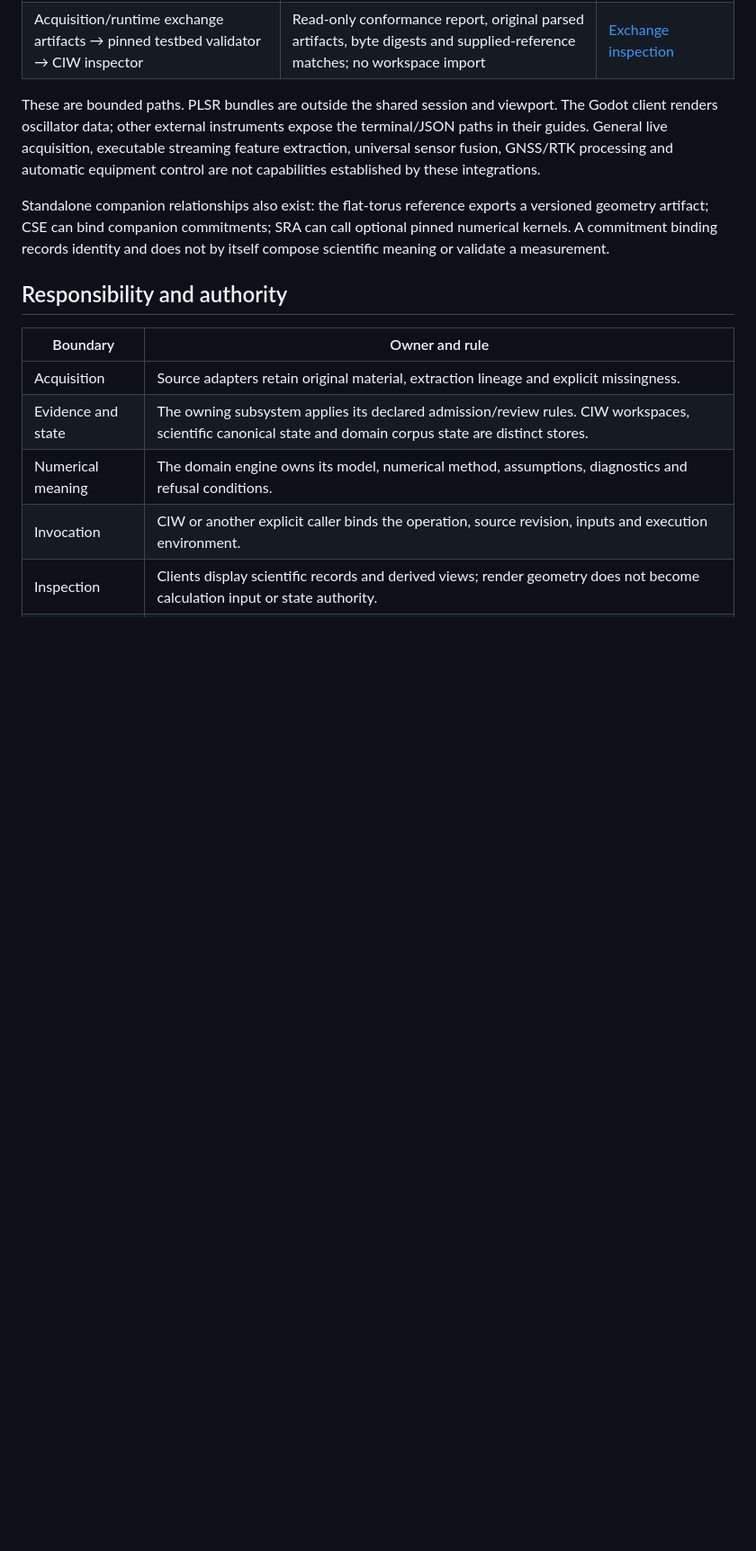
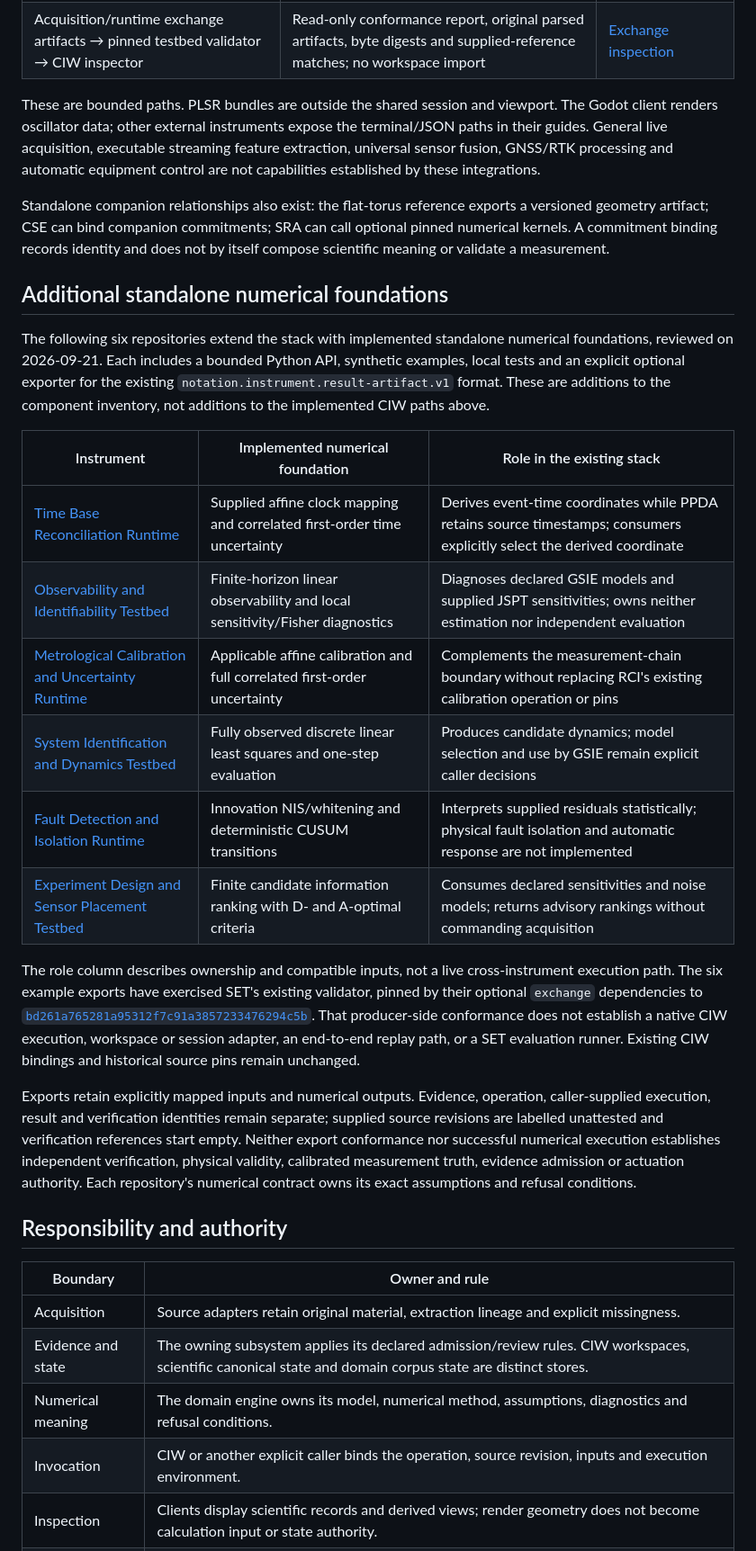
Before and after one commit to giasonpooni/Computational-Instrumentation-Workbench, a Markdown page: docs/STACK.md, the part around the change. Shown at 90% size. Drawn GitHub-style; blank space fills up the shorter version.

Commit message:
Document six standalone computational metrology instruments
Register bounded timing, observability, calibration, dynamics, residual and
experiment-design foundations. Record exercised SET export conformance and
preserve the distinction from native CIW execution/session adapters.
Retain existing operations, source pins and authority boundaries.

```diff
--- a/docs/STACK.md
+++ b/docs/STACK.md
@@ -49,6 +49,39 @@ These are bounded paths. PLSR bundles are outside the shared session and viewpor
 
 Standalone companion relationships also exist: the flat-torus reference exports a versioned geometry artifact; CSE can bind companion commitments; SRA can call optional pinned numerical kernels. A commitment binding records identity and does not by itself compose scientific meaning or validate a measurement.
 
+## Additional standalone numerical foundations
+
+The following six repositories extend the stack with implemented standalone
+numerical foundations, reviewed on 2026-09-21. Each includes a bounded Python
+API, synthetic examples, local tests and an explicit optional exporter for the
+existing `notation.instrument.result-artifact.v1` format. These are additions
+to the component inventory, not additions to the implemented CIW paths above.
+
+| Instrument | Implemented numerical foundation | Role in the existing stack |
+| --- | --- | --- |
+| [Time Base Reconciliation Runtime](https://github.com/giasonpooni/Time-Base-Reconciliation-Runtime) | Supplied affine clock mapping and correlated first-order time uncertainty | Derives event-time coordinates while PPDA retains source timestamps; consumers explicitly select the derived coordinate |
+| [Observability and Identifiability Testbed](https://github.com/giasonpooni/Observability-Identifiability-Testbed) | Finite-horizon linear observability and local sensitivity/Fisher diagnostics | Diagnoses declared GSIE models and supplied JSPT sensitivities; owns neither estimation nor independent evaluation |
+| [Metrological Calibration and Uncertainty Runtime](https://github.com/giasonpooni/Metrological-Calibration-Uncertainty-Runtime) | Applicable affine calibration and full correlated first-order uncertainty | Complements the measurement-chain boundary without replacing RCI's existing calibration operation or pins |
+| [System Identification and Dynamics Testbed](https://github.com/giasonpooni/System-Identification-Dynamics-Testbed) | Fully observed discrete linear least squares and one-step evaluation | Produces candidate dynamics; model selection and use by GSIE remain explicit caller decisions |
+| [Fault Detection and Isolation Runtime](https://github.com/giasonpooni/Fault-Detection-Isolation-Runtime) | Innovation NIS/whitening and deterministic CUSUM transitions | Interprets supplied residuals statistically; physical fault isolation and automatic response are not implemented |
+| [Experiment Design and Sensor Placement Testbed](https://github.com/giasonpooni/Experiment-Design-Sensor-Placement-Testbed) | Finite candidate information ranking with D- and A-optimal criteria | Consumes declared sensitivities and noise models; returns advisory rankings without commanding acquisition |
+
+The role column describes ownership and compatible inputs, not a live
+cross-instrument execution path. The six example exports have exercised SET's
+existing validator, pinned by their optional `exchange` dependencies to
+[`bd261a765281a95312f7c91a3857233476294c5b`](https://github.com/giasonpooni/State-Estimation-Evaluation-Testbed/tree/bd261a765281a95312f7c91a3857233476294c5b).
+That producer-side conformance does not establish a native CIW execution,
+workspace or session adapter, an end-to-end replay path, or a SET evaluation
+runner. Existing CIW bindings and historical source pins remain unchanged.
+
+Exports retain explicitly mapped inputs and numerical outputs. Evidence,
+operation, caller-supplied execution, result and verification identities remain
+separate; supplied source revisions are labelled unattested and verification
+references start empty. Neither export conformance nor successful numerical
+execution establishes independent verification, physical validity, calibrated
+measurement truth, evidence admission or actuation authority. Each repository's
+numerical contract owns its exact assumptions and refusal conditions.
+
 ## Responsibility and authority
 
 | Boundary | Owner and rule |
```
Also changed, not shown: README.md (+20 -0 lines).
